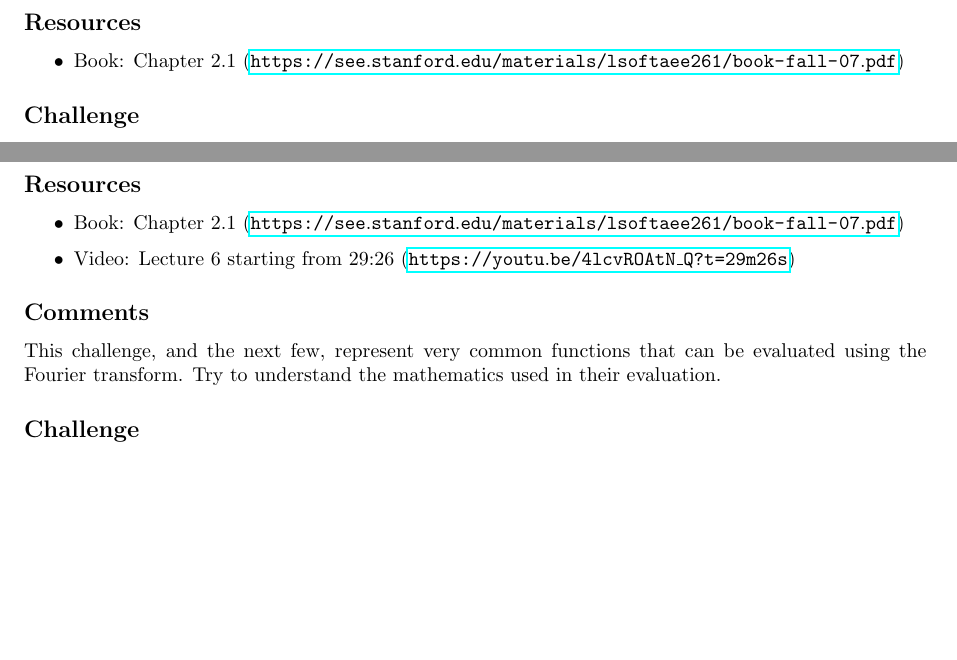
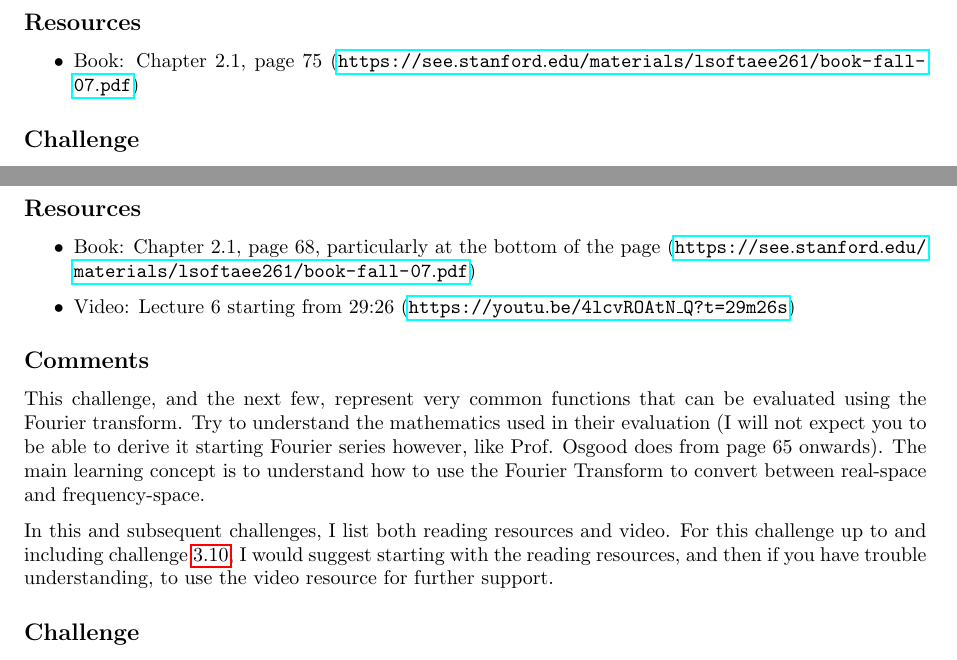
Before and after one commit to NanoScaleDesign/FourierAnalysis, a LaTeX thesis (fourier_analysis.tex, which reads fourier_transform.tex): two parts of pages 51 and 53 of 67, joined at a grey line, cut so that both start at the same text, the shorter picture padded with empty space. Compiled offline with pdfLaTeX.

Commit message:
Add further direction to Fourier Transform section.

```diff
--- a/fourier_transform.tex
+++ b/fourier_transform.tex
@@ -28,7 +28,7 @@ Watch the two videos in the Resources section above, taking notes about the tran
 
 \subsection*{Resources}
 \begin{itemize}
-    \item Book: Chapter 2.1 (\url{https://see.stanford.edu/materials/lsoftaee261/book-fall-07.pdf})
+    \item Book: Chapter 2.1, page 75 (\url{https://see.stanford.edu/materials/lsoftaee261/book-fall-07.pdf})
 \end{itemize}
 
 \subsection*{Challenge}
@@ -78,12 +78,14 @@ as $x \rightarrow 0$.
 
 \subsection*{Resources}
 \begin{itemize}
-    \item Book: Chapter 2.1 (\url{https://see.stanford.edu/materials/lsoftaee261/book-fall-07.pdf})
+    \item Book: Chapter 2.1, page 68, particularly at the bottom of the page (\url{https://see.stanford.edu/materials/lsoftaee261/book-fall-07.pdf})
     \item Video: Lecture 6 starting from 29:26 (\url{https://youtu.be/4lcvROAtN_Q?t=29m26s})
 \end{itemize}
 
 \subsection*{Comments}
-This challenge, and the next few, represent very common functions that can be evaluated using the Fourier transform. Try to understand the mathematics used in their evaluation.
+This challenge, and the next few, represent very common functions that can be evaluated using the Fourier transform. Try to understand the mathematics used in their evaluation (I will not expect you to be able to derive it starting Fourier series however, like Prof. Osgood does from page 65 onwards). The main learning concept is to understand how to use the Fourier Transform to convert between real-space and frequency-space.
+
+In this and subsequent challenges, I list both reading resources and video. For this challenge up to and including challenge \ref{sec:shiftstretch}, I would suggest starting with the reading resources, and then if you have trouble understanding, to use the video resource for further support.
 
 \subsection*{Challenge}
 Calculate the Fourier Transform for the window function
```
Also changed, not shown: fourier_analysis.pdf, fourier_transform.tex (1 more changed lines).
